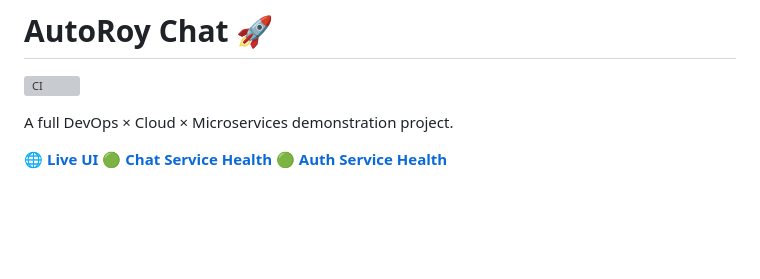
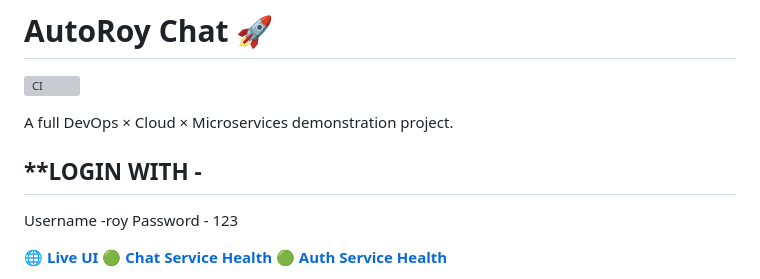
Before and after one commit to autoroybiz-cpu/autoroy-chat-ui, a Markdown page: README.md, the part around the change. GitHub-like rendering; blank space fills up the shorter version; grey boxes are pictures that could not be loaded.

```diff
--- a/README.md
+++ b/README.md
@@ -2,6 +2,10 @@
 ![CI](https://github.com/autoroybiz-cpu/autoroy-chat-ui/actions/workflows/ci.yml/badge.svg)
 
 A full DevOps × Cloud × Microservices demonstration project.
+## **LOGIN WITH -
+Username -roy
+Password - 123
+
 
 [🌐 **Live UI**](https://autoroy-chat-ui.onrender.com/)
 [🟢 **Chat Service Health**](https://autoroy-chat-service.onrender.com/)
```
